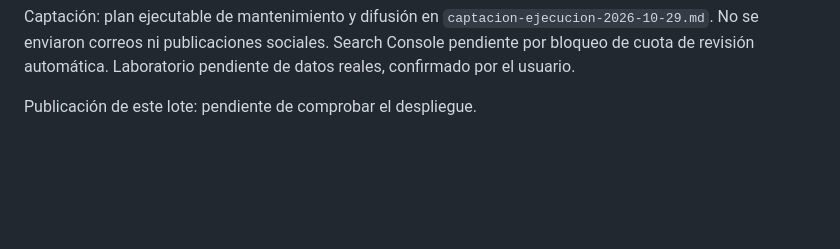
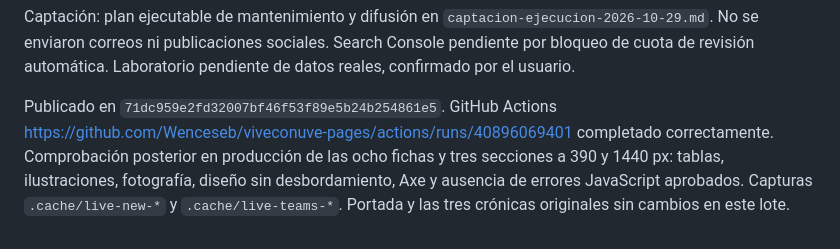
Before and after one commit to Wenceseb/viveconuve-pages, a Markdown page: docs/biblioteca-ampliacion-2026-10-29.md, the part around the change. Rendered like a GitHub page; blank space fills up the shorter version.

```diff
--- a/docs/biblioteca-ampliacion-2026-10-29.md
+++ b/docs/biblioteca-ampliacion-2026-10-29.md
@@ -23,4 +23,4 @@ Vídeo de Córdoba: archivo aportado, 37,9 s, 720×1280, H.264/AAC. Copia optimi
 
 Captación: plan ejecutable de mantenimiento y difusión en `captacion-ejecucion-2026-10-29.md`. No se enviaron correos ni publicaciones sociales. Search Console pendiente por bloqueo de cuota de revisión automática. Laboratorio pendiente de datos reales, confirmado por el usuario.
 
-Publicación de este lote: pendiente de comprobar el despliegue.
+Publicado en `71dc959e2fd32007bf46f53f89e5b24b254861e5`. GitHub Actions https://github.com/Wenceseb/viveconuve-pages/actions/runs/40896069401 completado correctamente. Comprobación posterior en producción de las ocho fichas y tres secciones a 390 y 1440 px: tablas, ilustraciones, fotografía, diseño sin desbordamiento, Axe y ausencia de errores JavaScript aprobados. Capturas `.cache/live-new-*` y `.cache/live-teams-*`. Portada y las tres crónicas originales sin cambios en este lote.
```
Also changed, not shown: docs/hoja-de-ruta-consolidada-2026-10-26.md (+1 -1 lines).
